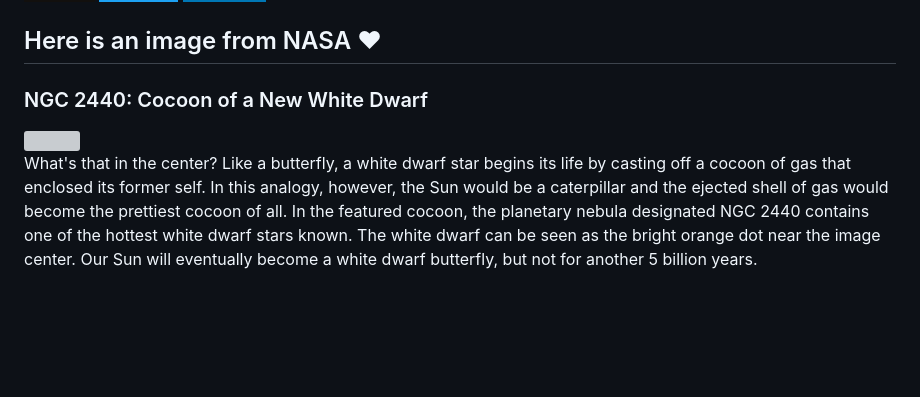
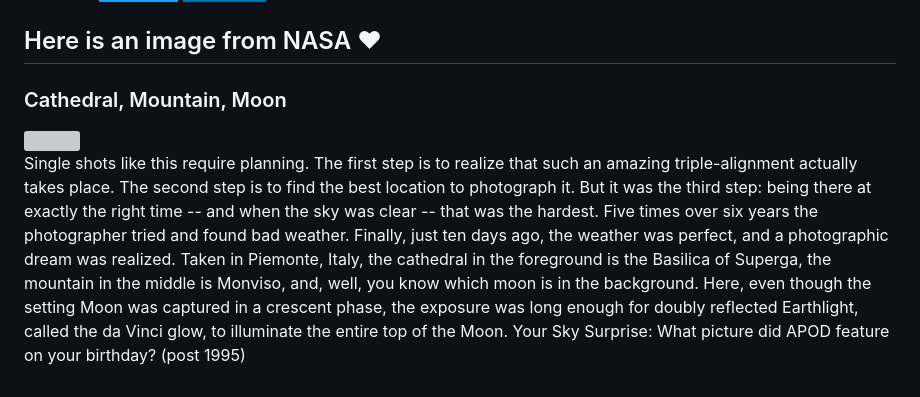
Before and after one commit to Kl0ven/Kl0ven, a Markdown page: README.md, the part around the change. GitHub-like rendering; badges without logos; blank space fills up the shorter version; grey boxes are pictures that could not be loaded.

Commit message:
Automated publish: Mon Dec 25 06:01:31 UTC 2023 a9f780874027651d4577c5198f532f85b54b3968

```diff
--- a/README.md
+++ b/README.md
@@ -60,8 +60,8 @@
 </p>
 
 <h2>Here is an image from NASA ❤</h2>
-<h3>NGC 2440: Cocoon of a New White Dwarf</h3>
- <img class="fit-picture" src="https://apod.nasa.gov/apod/image/2312/ngc2440e_hst_960.jpg"">
+<h3>Cathedral, Mountain, Moon</h3>
+ <img class="fit-picture" src="https://apod.nasa.gov/apod/image/2312/MoonAligned_Minato_960.jpg"">
 
 
-<p style="text-align: justify;">What&#39;s that in the center?  Like a butterfly, a white dwarf star begins its life by casting off a cocoon of gas that enclosed its former self.  In this analogy, however, the Sun would be a caterpillar and the ejected shell of gas would become the prettiest cocoon of all.  In the featured cocoon, the planetary nebula designated NGC 2440 contains one of the hottest white dwarf stars known.  The white dwarf can be seen as the bright orange dot near the image center.  Our Sun will eventually become a white dwarf butterfly, but not for another 5 billion years.</p>
+<p style="text-align: justify;">Single shots like this require planning.  The first step is to realize that such an amazing triple-alignment actually takes place. The second step is to find the best location to photograph it. But it was the third step: being there at exactly the right time -- and when the sky was clear -- that was the hardest. Five times over six years the photographer tried and found bad weather.  Finally, just ten days ago, the weather was perfect, and a photographic dream was realized. Taken in Piemonte, Italy, the cathedral in the foreground is the Basilica of Superga, the mountain in the middle is Monviso, and, well, you know which moon is in the background. Here, even though the setting Moon was captured in a crescent phase, the exposure was long enough for doubly reflected Earthlight, called the da Vinci glow, to illuminate the entire top of the Moon.    Your Sky Surprise: What picture did APOD feature on your birthday? (post 1995)</p>
```
